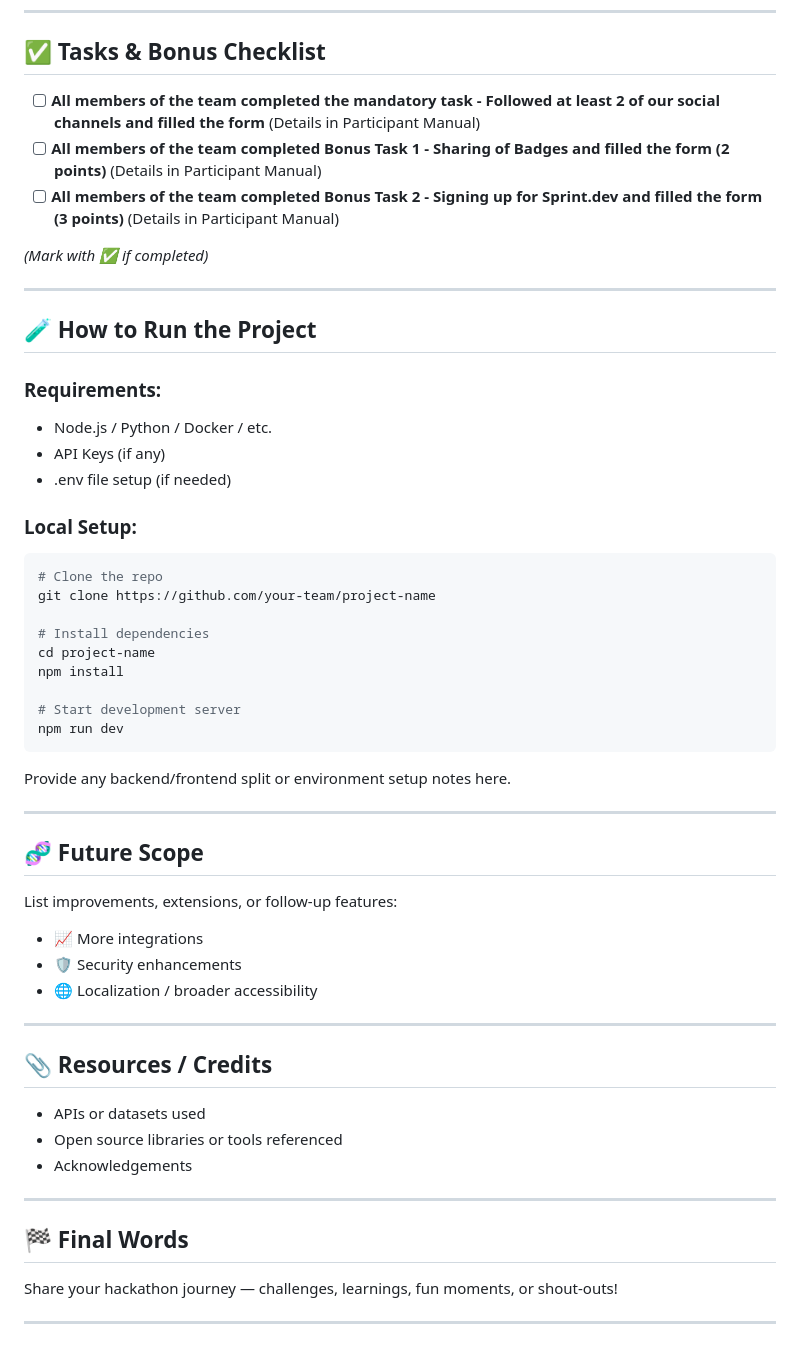
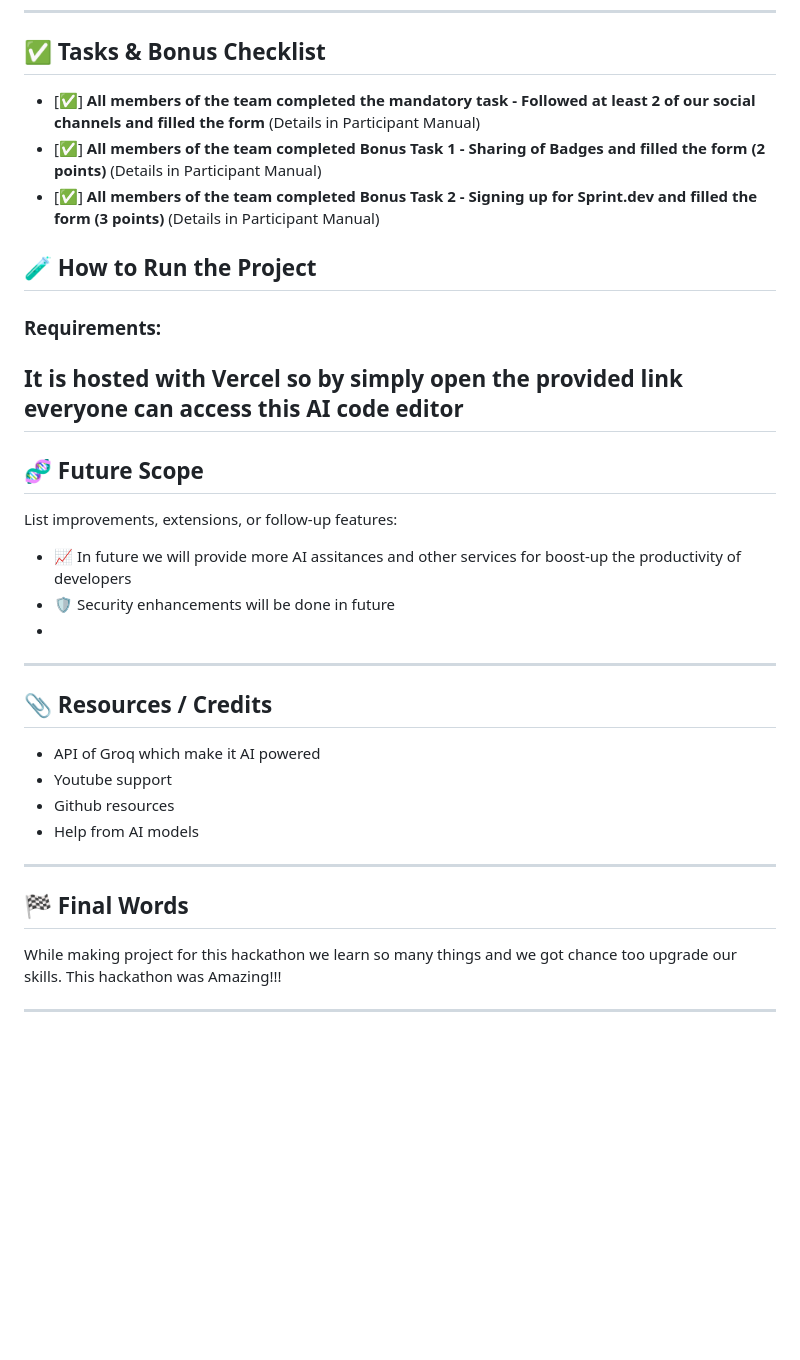
Before and after one commit to ParmeetCS/AIronCode, a Markdown page: README.md, the part around one of its changes. Rendered like a GitHub page; blank space fills up the shorter version.

````diff
--- a/README.md
+++ b/README.md
@@ -81,58 +72,35 @@ Add images, GIFs, or screenshots if helpful!
 
 ## ✅ Tasks & Bonus Checklist
 
-- [ ] **All members of the team completed the mandatory task - Followed at least 2 of our social channels and filled the form** (Details in Participant Manual)
-- [ ] **All members of the team completed Bonus Task 1 - Sharing of Badges and filled the form (2 points)**  (Details in Participant Manual)
-- [ ] **All members of the team completed Bonus Task 2 - Signing up for Sprint.dev and filled the form (3 points)**  (Details in Participant Manual)
-
-*(Mark with ✅ if completed)*
-
----
+- [✅] **All members of the team completed the mandatory task - Followed at least 2 of our social channels and filled the form** (Details in Participant Manual)
+- [✅] **All members of the team completed Bonus Task 1 - Sharing of Badges and filled the form (2 points)**  (Details in Participant Manual)
+- [✅] **All members of the team completed Bonus Task 2 - Signing up for Sprint.dev and filled the form (3 points)**  (Details in Participant Manual)
 
 ## 🧪 How to Run the Project
 
 ### Requirements:
-- Node.js / Python / Docker / etc.
-- API Keys (if any)
-- .env file setup (if needed)
-
-### Local Setup:
-```bash
-# Clone the repo
-git clone https://github.com/your-team/project-name
-
-# Install dependencies
-cd project-name
-npm install
-
-# Start development server
-npm run dev
-```
-
-Provide any backend/frontend split or environment setup notes here.
-
+It is hosted with Vercel so by simply open the provided link everyone can access this AI code editor
 ---
-
 ## 🧬 Future Scope
 
 List improvements, extensions, or follow-up features:
 
-- 📈 More integrations
-- 🛡️ Security enhancements
-- 🌐 Localization / broader accessibility
-
+- 📈 In future we will provide more AI assitances and other services for boost-up the productivity of developers
+- 🛡️ Security enhancements will be done in future
+-
 ---
-
 ## 📎 Resources / Credits
 
-- APIs or datasets used
-- Open source libraries or tools referenced
-- Acknowledgements
+- API of Groq which make it AI powered
+- Youtube support
+- Github resources
+- Help from AI models
 
 ---
 
 ## 🏁 Final Words
 
-Share your hackathon journey — challenges, learnings, fun moments, or shout-outs!
+While making project for this hackathon we learn so many things and we got chance too upgrade our skills.
+This hackathon was Amazing!!!
 
 ---
````
Also changed, not shown: other parts of README.md (+22 -31 lines).
